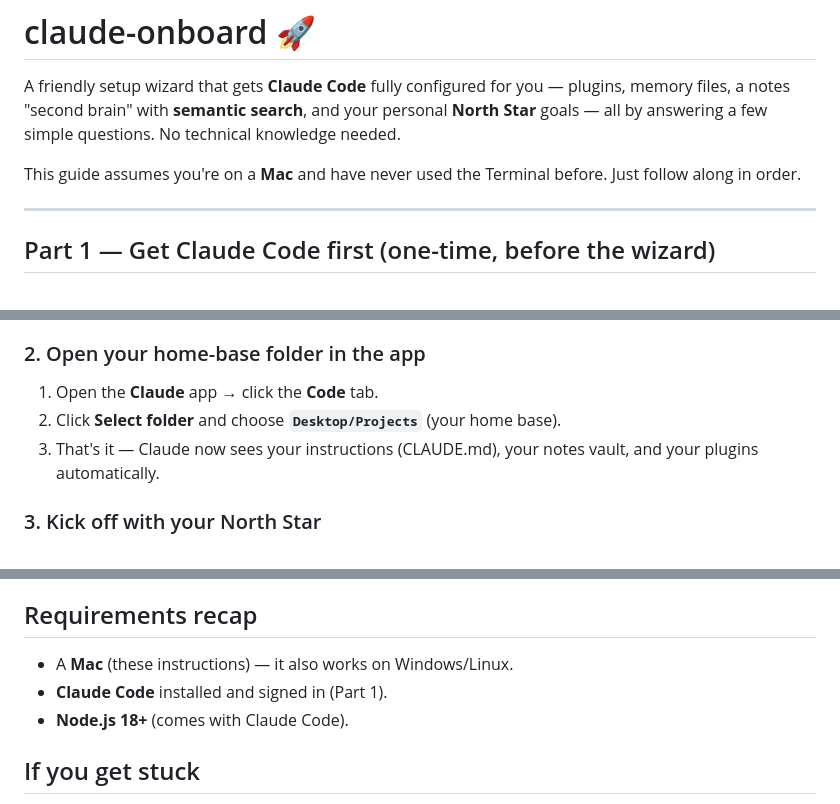
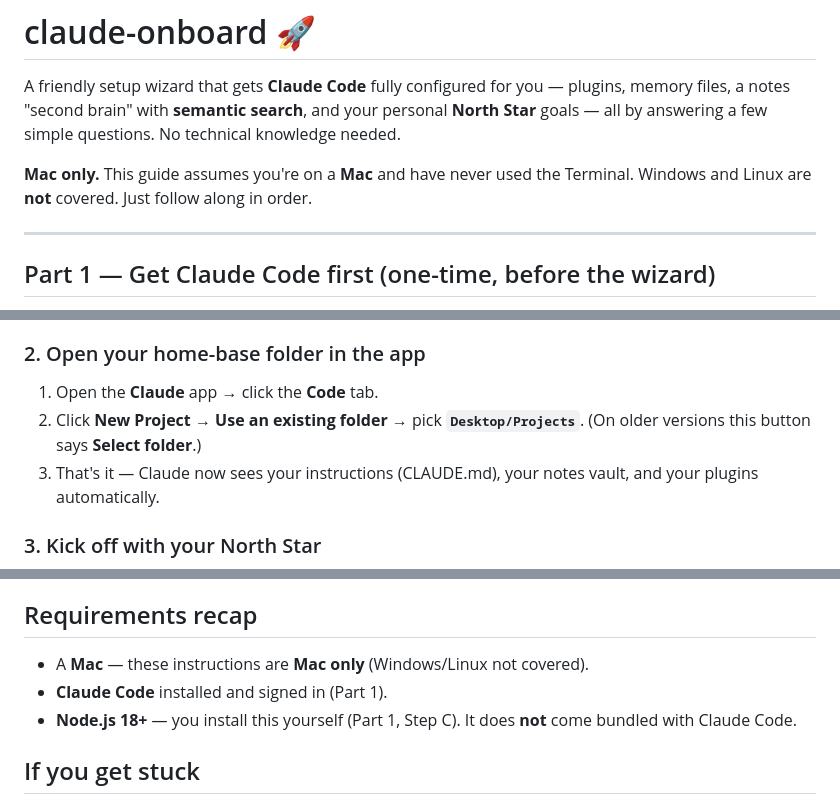
Before and after one commit to nicholasanderson7419-afk/claude-onboard, a Markdown page: README.md, 3 parts joined by grey strips. Rendered like a GitHub page.

```diff
--- a/README.md
+++ b/README.md
@@ -2,7 +2,7 @@
 
 A friendly setup wizard that gets **Claude Code** fully configured for you — plugins, memory files, a notes "second brain" with **semantic search**, and your personal **North Star** goals — all by answering a few simple questions. No technical knowledge needed.
 
-This guide assumes you're on a **Mac** and have never used the Terminal before. Just follow along in order.
+**Mac only.** This guide assumes you're on a **Mac** and have never used the Terminal. Windows and Linux are **not** covered. Just follow along in order.
 
 ---
 
@@ -103,7 +126,7 @@ Newly installed plugins activate on a fresh start. **Fully quit the Claude app**
 
 ### 2. Open your home-base folder in the app
 1. Open the **Claude** app → click the **Code** tab.
-2. Click **Select folder** and choose **`Desktop/Projects`** (your home base).
+2. Click **New Project** → **Use an existing folder** → pick **`Desktop/Projects`**. (On older versions this button says **Select folder**.)
 3. That's it — Claude now sees your instructions (CLAUDE.md), your notes vault, and your plugins automatically.
 
 ### 3. Kick off with your North Star
@@ -226,9 +250,9 @@ Yes:
 - If a step fails, you get **Retry / Skip / Stop**, never a crash that breaks things.
 
 ## Requirements recap
-- A **Mac** (these instructions) — it also works on Windows/Linux.
+- A **Mac** — these instructions are **Mac only** (Windows/Linux not covered).
 - **Claude Code** installed and signed in (Part 1).
-- **Node.js 18+** (comes with Claude Code).
+- **Node.js 18+** — you install this yourself (Part 1, Step C). It does **not** come bundled with Claude Code.
 
 ## If you get stuck
 Text Nick exactly what the Terminal says (a screenshot is perfect). The wizard is designed to fail safely, so you can't really break anything.
```
Also changed, not shown: other parts of README.md (+33 -9 lines).
